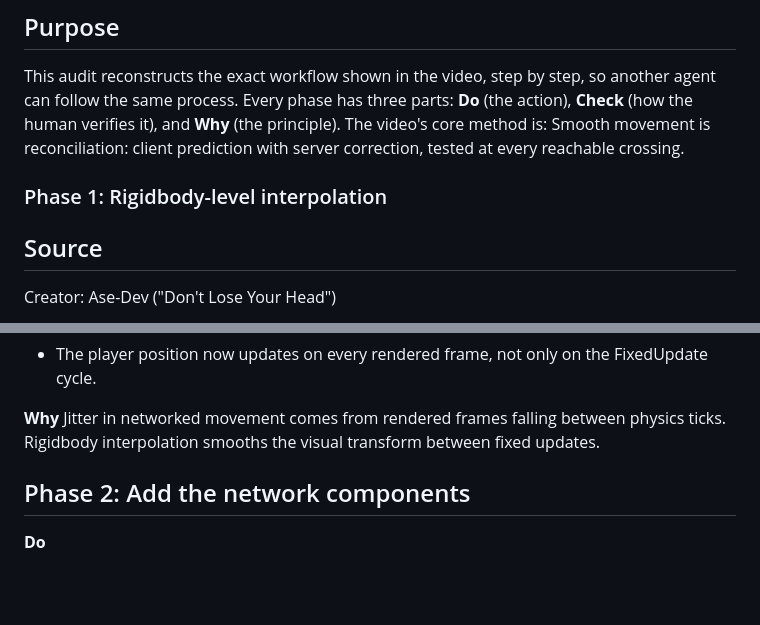
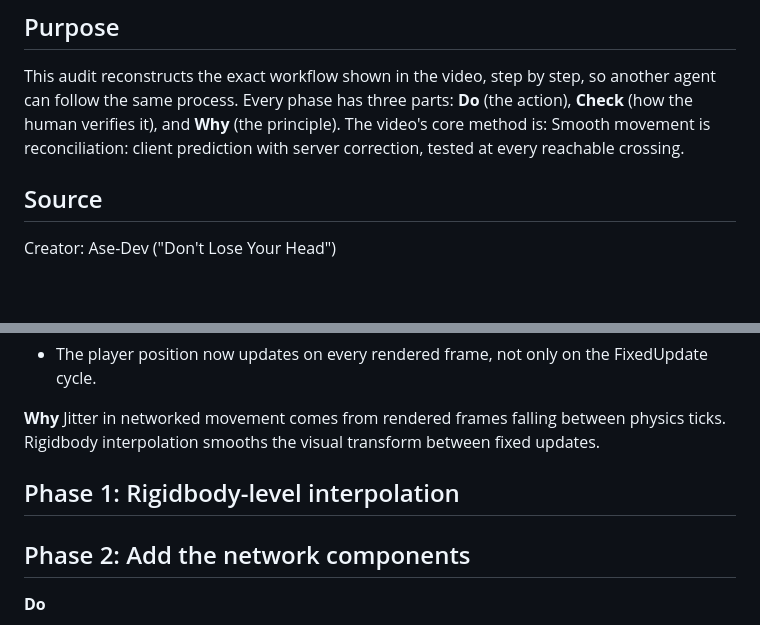
Before and after one commit to Emperiusm/skill_library, a Markdown page: skills/multiplayer-movement-smooth/SKILL.md, 2 parts joined by grey strips. GitHub-like rendering; blank space fills up the shorter version.

Commit message:
Update 20 skill files with revised versions

```diff
--- a/skills/multiplayer-movement-smooth/SKILL.md
+++ b/skills/multiplayer-movement-smooth/SKILL.md
@@ -8,7 +8,6 @@ description: "Smooth multiplayer movement with client prediction and server reco
 ## Purpose
 
 This audit reconstructs the exact workflow shown in the video, step by step, so another agent can follow the same process. Every phase has three parts: **Do** (the action), **Check** (how the human verifies it), and **Why** (the principle). The video's core method is: Smooth movement is reconciliation: client prediction with server correction, tested at every reachable crossing.
-### Phase 1: Rigidbody-level interpolation
 
 ## Source
 
@@ -38,6 +37,8 @@ specific package is claimed.
 Jitter in networked movement comes from rendered frames falling between
 physics ticks. Rigidbody interpolation smooths the visual transform between
 fixed updates.
+
+## Phase 1: Rigidbody-level interpolation
 
 ## Phase 2: Add the network components
 
```
